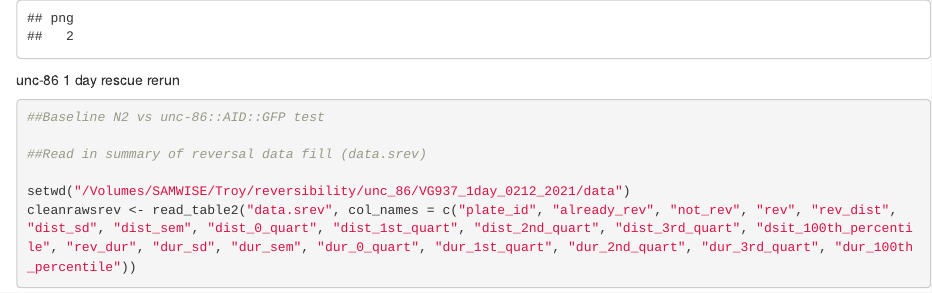
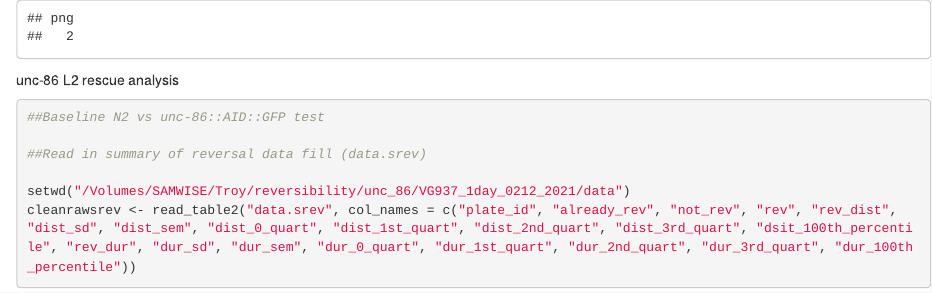
Before and after one commit to troymcdiarmid/reversibility, an R Markdown document (unc86_reversibility.Rmd): the page in a window 1100 px wide, from 9940 px down. Rendered offline with R 4.5, knitr and Pandoc, with nearby package versions; some code elsewhere in the file could not run offline.

Commit message:
Finalized headings

```diff
--- a/unc86_reversibility.Rmd
+++ b/unc86_reversibility.Rmd
@@ -1601,7 +1601,7 @@ png(file="/Users/troymcdiarmid/Documents/Reversibility_materials/Figures/unc86/r
 
 
 
-unc-86 1 day rescue rerun
+unc-86 L2 rescue analysis
 
 
 
```
